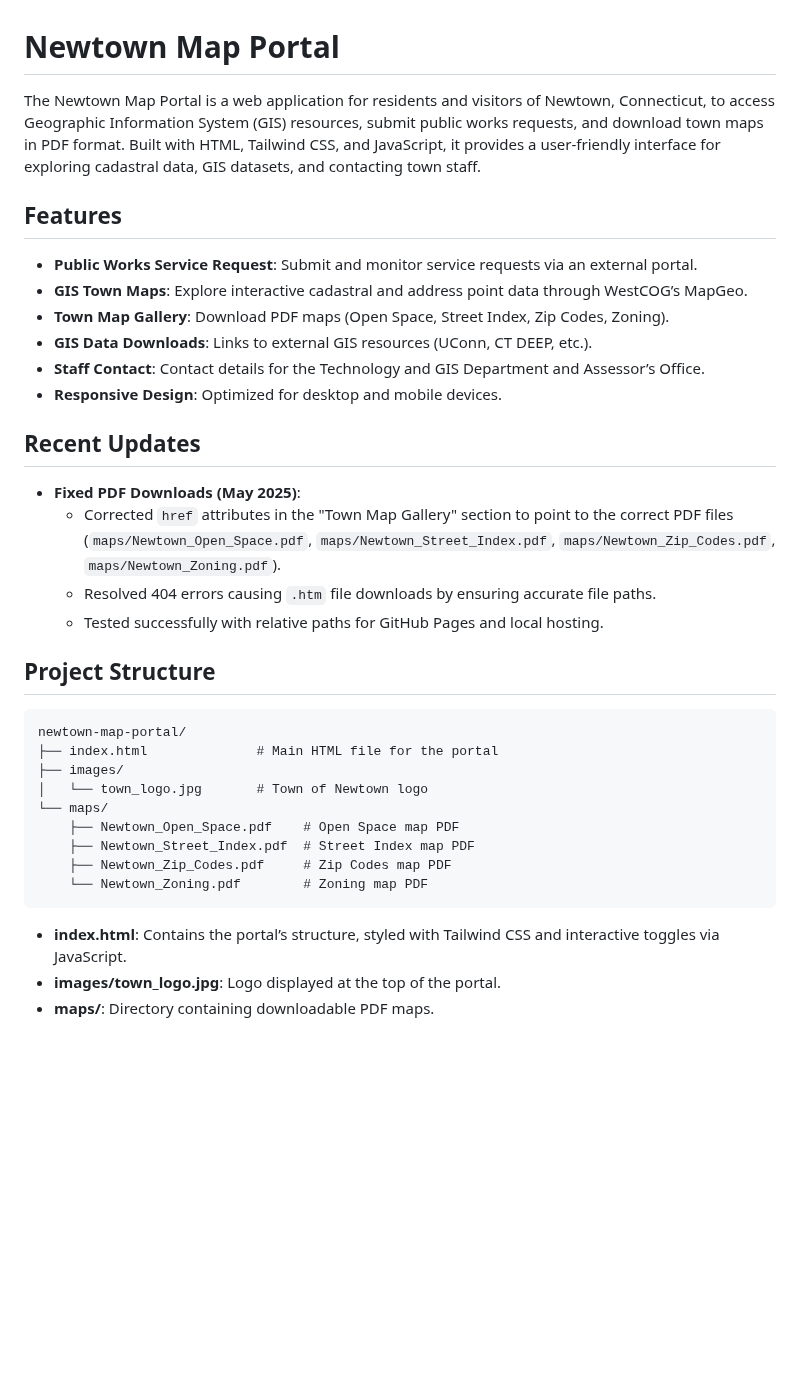
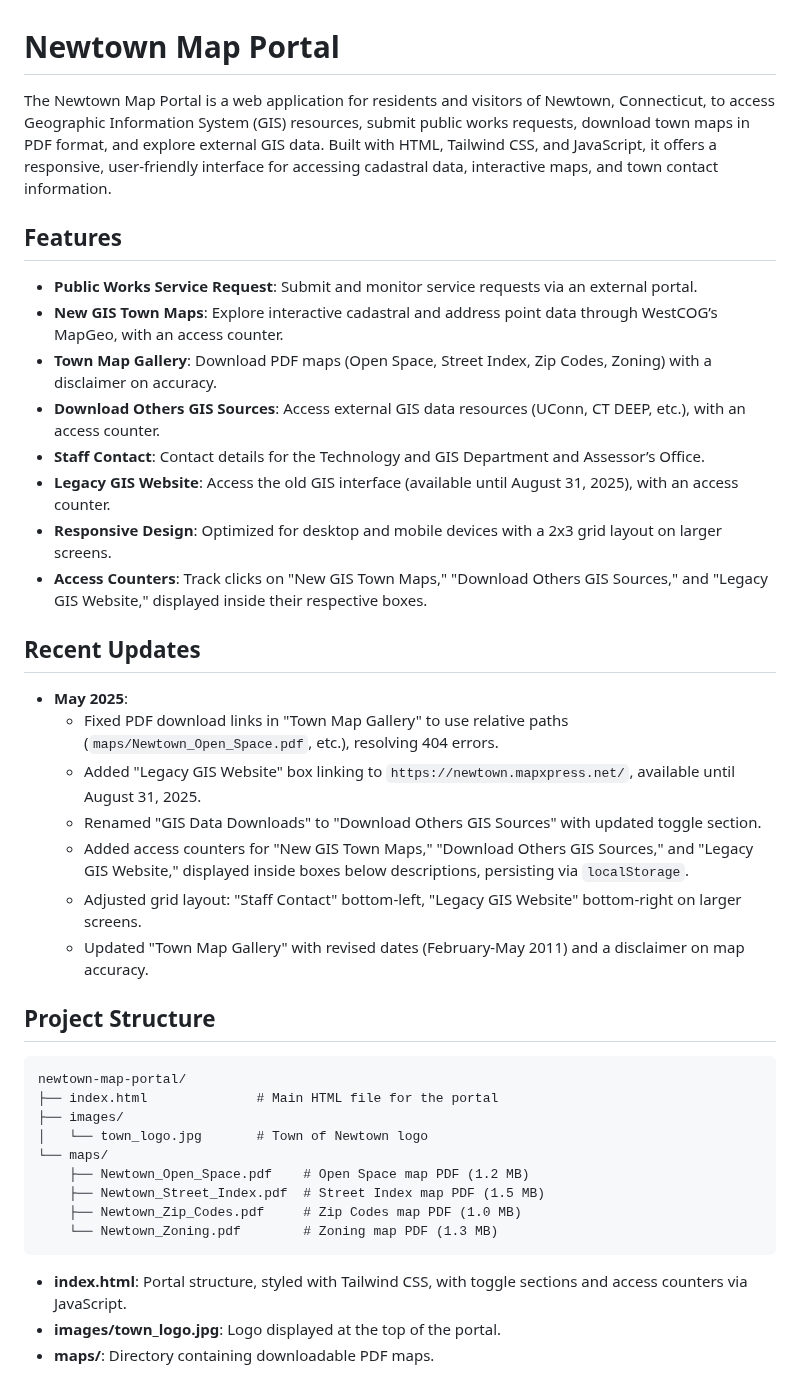
Before and after one commit to newtown-ct/portal-mapas, a Markdown page: README.md, the part around one of its changes. Rendered like a GitHub page; blank space fills up the shorter version.

````diff
--- a/README.md
+++ b/README.md
@@ -1,22 +1,27 @@
 # Newtown Map Portal
 
-The Newtown Map Portal is a web application for residents and visitors of Newtown, Connecticut, to access Geographic Information System (GIS) resources, submit public works requests, and download town maps in PDF format. Built with HTML, Tailwind CSS, and JavaScript, it provides a user-friendly interface for exploring cadastral data, GIS datasets, and contacting town staff.
+The Newtown Map Portal is a web application for residents and visitors of Newtown, Connecticut, to access Geographic Information System (GIS) resources, submit public works requests, download town maps in PDF format, and explore external GIS data. Built with HTML, Tailwind CSS, and JavaScript, it offers a responsive, user-friendly interface for accessing cadastral data, interactive maps, and town contact information.
 
 ## Features
 
 - **Public Works Service Request**: Submit and monitor service requests via an external portal.
-- **GIS Town Maps**: Explore interactive cadastral and address point data through WestCOG’s MapGeo.
-- **Town Map Gallery**: Download PDF maps (Open Space, Street Index, Zip Codes, Zoning).
-- **GIS Data Downloads**: Links to external GIS resources (UConn, CT DEEP, etc.).
+- **New GIS Town Maps**: Explore interactive cadastral and address point data through WestCOG’s MapGeo, with an access counter.
+- **Town Map Gallery**: Download PDF maps (Open Space, Street Index, Zip Codes, Zoning) with a disclaimer on accuracy.
+- **Download Others GIS Sources**: Access external GIS data resources (UConn, CT DEEP, etc.), with an access counter.
 - **Staff Contact**: Contact details for the Technology and GIS Department and Assessor’s Office.
-- **Responsive Design**: Optimized for desktop and mobile devices.
+- **Legacy GIS Website**: Access the old GIS interface (available until August 31, 2025), with an access counter.
+- **Responsive Design**: Optimized for desktop and mobile devices with a 2x3 grid layout on larger screens.
+- **Access Counters**: Track clicks on "New GIS Town Maps," "Download Others GIS Sources," and "Legacy GIS Website," displayed inside their respective boxes.
 
 ## Recent Updates
 
-- **Fixed PDF Downloads (May 2025)**:
-  - Corrected `href` attributes in the "Town Map Gallery" section to point to the correct PDF files (`maps/Newtown_Open_Space.pdf`, `maps/Newtown_Street_Index.pdf`, `maps/Newtown_Zip_Codes.pdf`, `maps/Newtown_Zoning.pdf`).
-  - Resolved 404 errors causing `.htm` file downloads by ensuring accurate file paths.
-  - Tested successfully with relative paths for GitHub Pages and local hosting.
+- **May 2025**:
+  - Fixed PDF download links in "Town Map Gallery" to use relative paths (`maps/Newtown_Open_Space.pdf`, etc.), resolving 404 errors.
+  - Added "Legacy GIS Website" box linking to `https://newtown.mapxpress.net/`, available until August 31, 2025.
+  - Renamed "GIS Data Downloads" to "Download Others GIS Sources" with updated toggle section.
+  - Added access counters for "New GIS Town Maps," "Download Others GIS Sources," and "Legacy GIS Website," displayed inside boxes below descriptions, persisting via `localStorage`.
+  - Adjusted grid layout: "Staff Contact" bottom-left, "Legacy GIS Website" bottom-right on larger screens.
+  - Updated "Town Map Gallery" with revised dates (February-May 2011) and a disclaimer on map accuracy.
 
 ## Project Structure
 
@@ -26,13 +31,13 @@ newtown-map-portal/
 ├── images/
 │   └── town_logo.jpg       # Town of Newtown logo
 └── maps/
-    ├── Newtown_Open_Space.pdf    # Open Space map PDF
-    ├── Newtown_Street_Index.pdf  # Street Index map PDF
-    ├── Newtown_Zip_Codes.pdf     # Zip Codes map PDF
-    └── Newtown_Zoning.pdf        # Zoning map PDF
+    ├── Newtown_Open_Space.pdf    # Open Space map PDF (1.2 MB)
+    ├── Newtown_Street_Index.pdf  # Street Index map PDF (1.5 MB)
+    ├── Newtown_Zip_Codes.pdf     # Zip Codes map PDF (1.0 MB)
+    └── Newtown_Zoning.pdf        # Zoning map PDF (1.3 MB)
 ```
 
-- **index.html**: Contains the portal’s structure, styled with Tailwind CSS and interactive toggles via JavaScript.
+- **index.html**: Portal structure, styled with Tailwind CSS, with toggle sections and access counters via JavaScript.
 - **images/town_logo.jpg**: Logo displayed at the top of the portal.
 - **maps/**: Directory containing downloadable PDF maps.
 
````
Also changed, not shown: other parts of README.md (+11 -8 lines).
